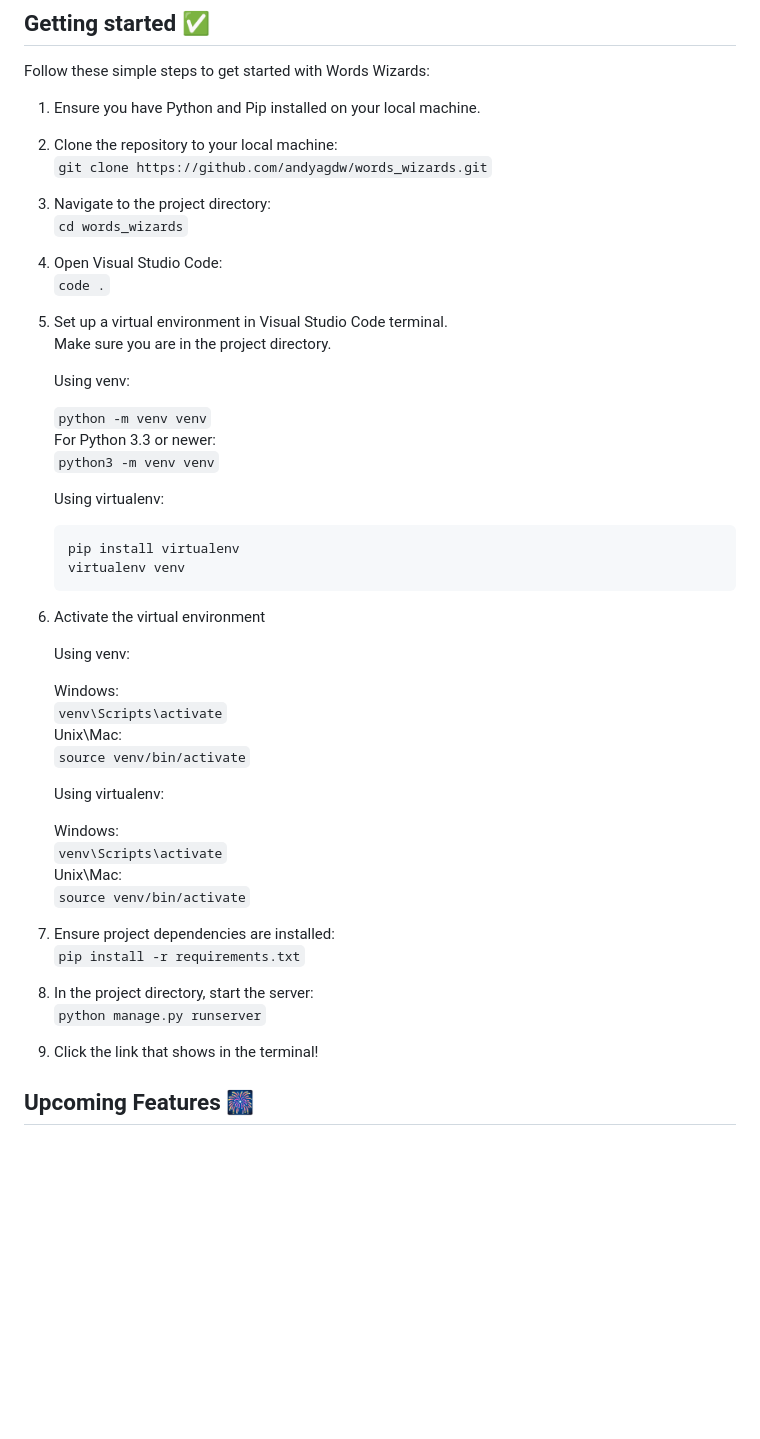
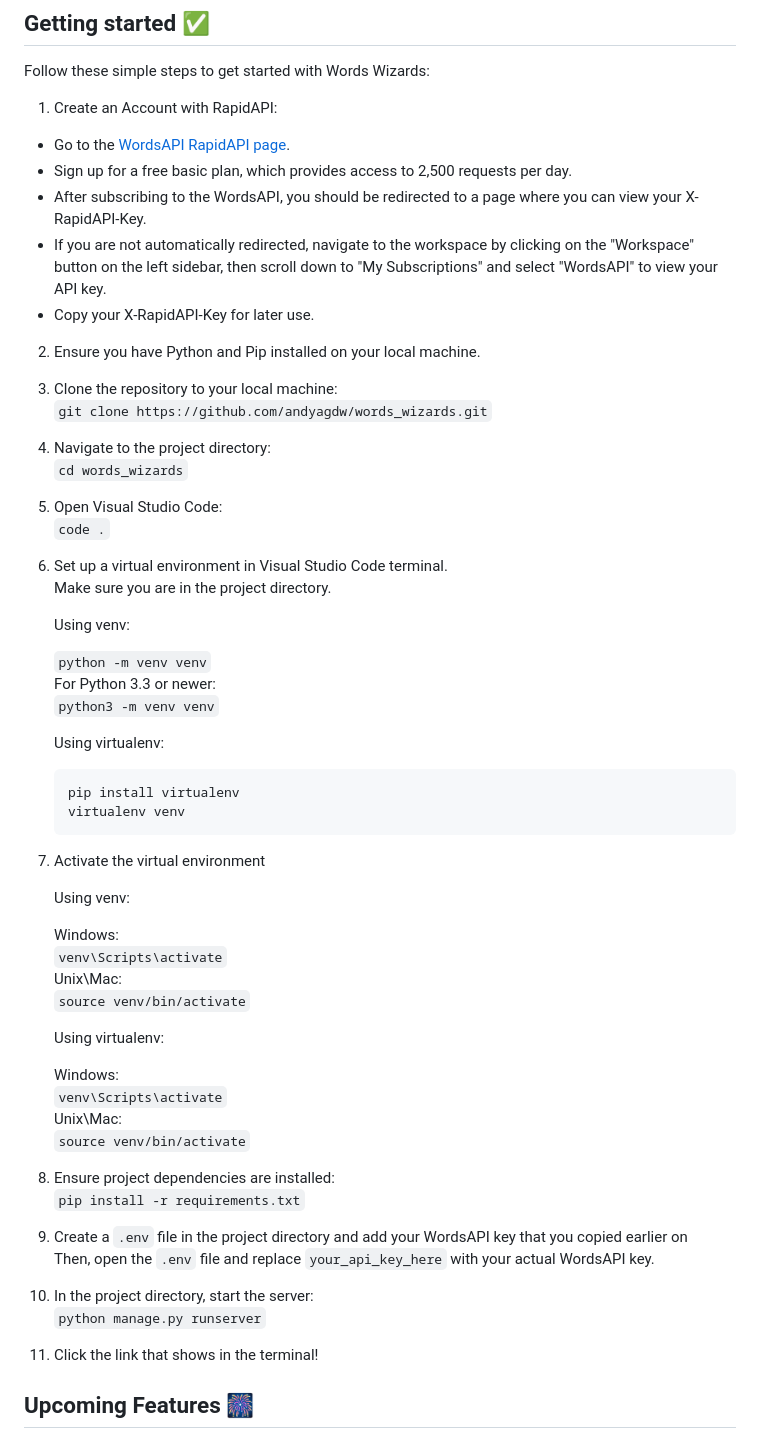
Before and after one commit to andyagdw/word_wizards, a Markdown page: README.md, the part around the change. GitHub-like rendering; blank space fills up the shorter version.

````diff
--- a/README.md
+++ b/README.md
@@ -35,14 +35,22 @@ and enjoy the interface in any lighting condition 😄.
 
 Follow these simple steps to get started with Words Wizards:
 
-1. Ensure you have Python and Pip installed on your local machine. <br />
-2. Clone the repository to your local machine: <br />
+1. Create an Account with RapidAPI:
+* Go to the [WordsAPI RapidAPI page](https://rapidapi.com/dpventures/api/wordsapi/pricing).
+* Sign up for a free basic plan, which provides access to 2,500 requests per day.
+* After subscribing to the WordsAPI, you should be redirected to a page where you can view your X-RapidAPI-Key.
+* If you are not automatically redirected, navigate to the workspace by clicking on the "Workspace" button on the
+  left sidebar, then scroll down to "My Subscriptions" and select "WordsAPI" to view your API key.
+* Copy your X-RapidAPI-Key for later use.
+
+2. Ensure you have Python and Pip installed on your local machine. <br />
+3. Clone the repository to your local machine: <br />
    `git clone https://github.com/andyagdw/words_wizards.git`
-3. Navigate to the project directory: <br />
+4. Navigate to the project directory: <br />
    `cd words_wizards`
-4. Open Visual Studio Code: <br />
+5. Open Visual Studio Code: <br />
    `code .`
-5. Set up a virtual environment in Visual Studio Code terminal. <br />
+6. Set up a virtual environment in Visual Studio Code terminal. <br />
    Make sure you are in the project directory.
 
    Using venv:
@@ -58,7 +66,7 @@ Follow these simple steps to get started with Words Wizards:
    virtualenv venv
    ```
 
-6. Activate the virtual environment
+7. Activate the virtual environment
 
    Using venv:
 
@@ -74,13 +82,16 @@ Follow these simple steps to get started with Words Wizards:
    Unix\Mac: <br />
    `source venv/bin/activate`
 
-7. Ensure project dependencies are installed: <br />
+8. Ensure project dependencies are installed: <br />
    ```pip install -r requirements.txt```
 
-8. In the project directory, start the server: <br />
+9. Create a `.env` file in the project directory and add your WordsAPI key that you copied earlier on <br />
+   Then, open the `.env` file and replace `your_api_key_here` with your actual WordsAPI key.
+
+10. In the project directory, start the server: <br />
    `python manage.py runserver`
 
-9. Click the link that shows in the terminal!
+11. Click the link that shows in the terminal!
 
 ## Upcoming Features 🎆
 
````
